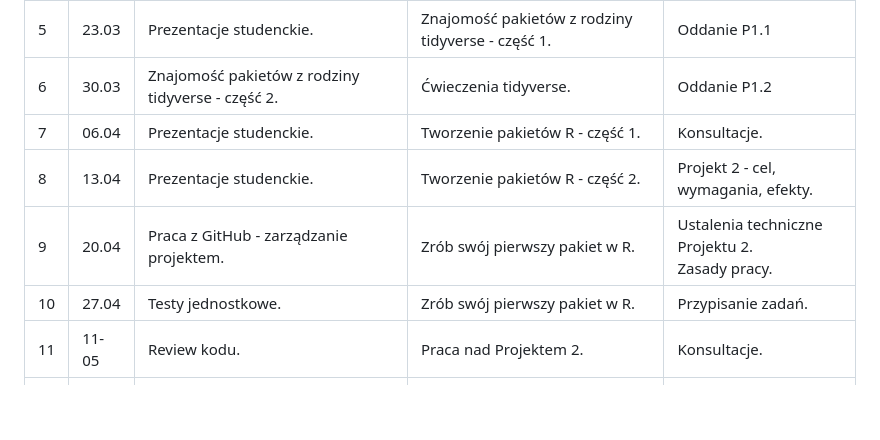
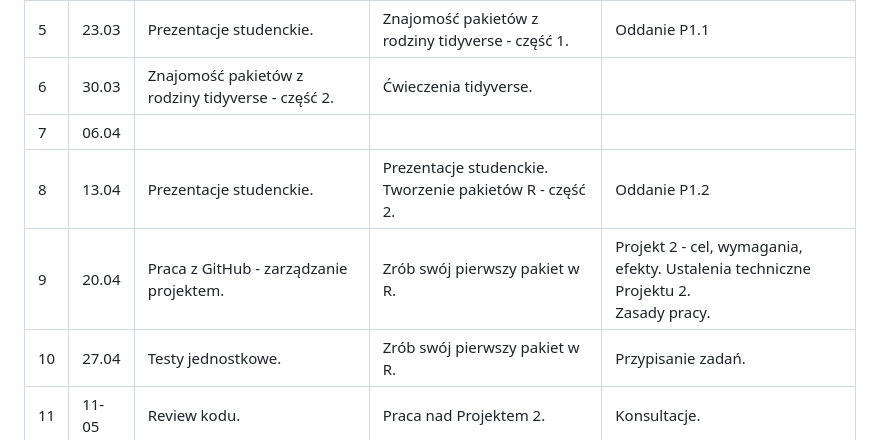
Before and after one commit to mini-pw/2023L-AdvancedR, a Markdown page: README.md, the part around one of its changes. GitHub-like rendering; blank space fills up the shorter version.

```diff
--- a/README.md
+++ b/README.md
@@ -92,7 +92,7 @@
     <td rowspan="4">30.03</td>
     <td rowspan="4">Znajomość pakietów z rodziny tidyverse - część 2.</td>
     <td rowspan="4">Ćwieczenia tidyverse.</td>
-    <td rowspan="4">Oddanie P1.2</td>
+    <td rowspan="4"></td>
   </tr>
   <tr>
   </tr>
@@ -103,9 +103,9 @@
   <tr>
     <td rowspan="4">7</td>
     <td rowspan="4">06.04</td>
-    <td rowspan="4">Prezentacje studenckie.</td>
-    <td rowspan="4">Tworzenie pakietów R - część 1.</td>
-    <td rowspan="4">Konsultacje.</td>
+    <td rowspan="4"> </td>
+    <td rowspan="4"> </td>
+    <td rowspan="4"> </td>
   </tr>
   <tr>
   </tr>
@@ -117,8 +117,8 @@
     <td rowspan="4">8</td>
     <td rowspan="4">13.04</td>
     <td rowspan="4">Prezentacje studenckie.</td>
-    <td rowspan="4">Tworzenie pakietów R - część 2.</td>
-    <td rowspan="4">Projekt 2 - cel, wymagania, efekty.</td>
+    <td rowspan="4">Prezentacje studenckie. <br> Tworzenie pakietów R - część 2.</td>
+    <td rowspan="4">Oddanie P1.2</td>
   </tr>
   <tr>
   </tr>
@@ -131,7 +131,7 @@
     <td rowspan="4">20.04</td>
     <td rowspan="4">Praca z GitHub - zarządzanie projektem.</td>
     <td rowspan="4">Zrób swój pierwszy pakiet w R.</td>
-    <td rowspan="4">Ustalenia techniczne Projektu 2. <br>Zasady pracy.</td>
+    <td rowspan="4">Projekt 2 - cel, wymagania, efekty. Ustalenia techniczne Projektu 2. <br>Zasady pracy.</td>
   </tr>
   <tr>
   </tr>
```
Also changed, not shown: other parts of README.md (+1 -1 lines).
